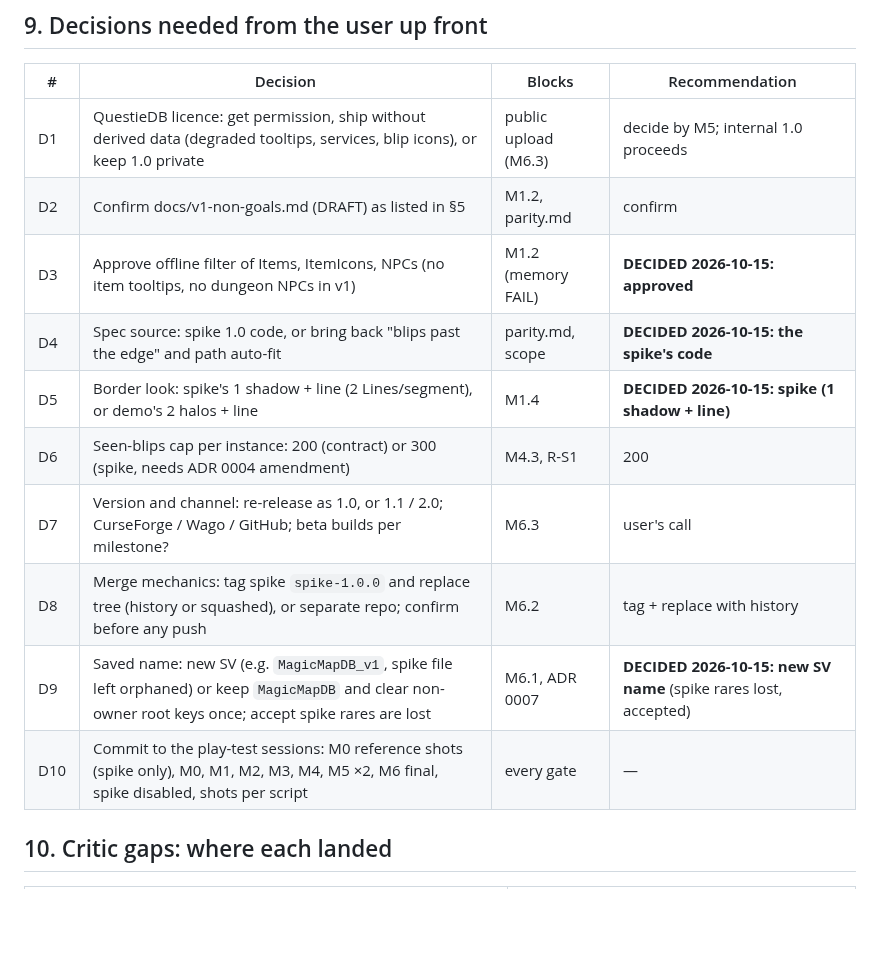
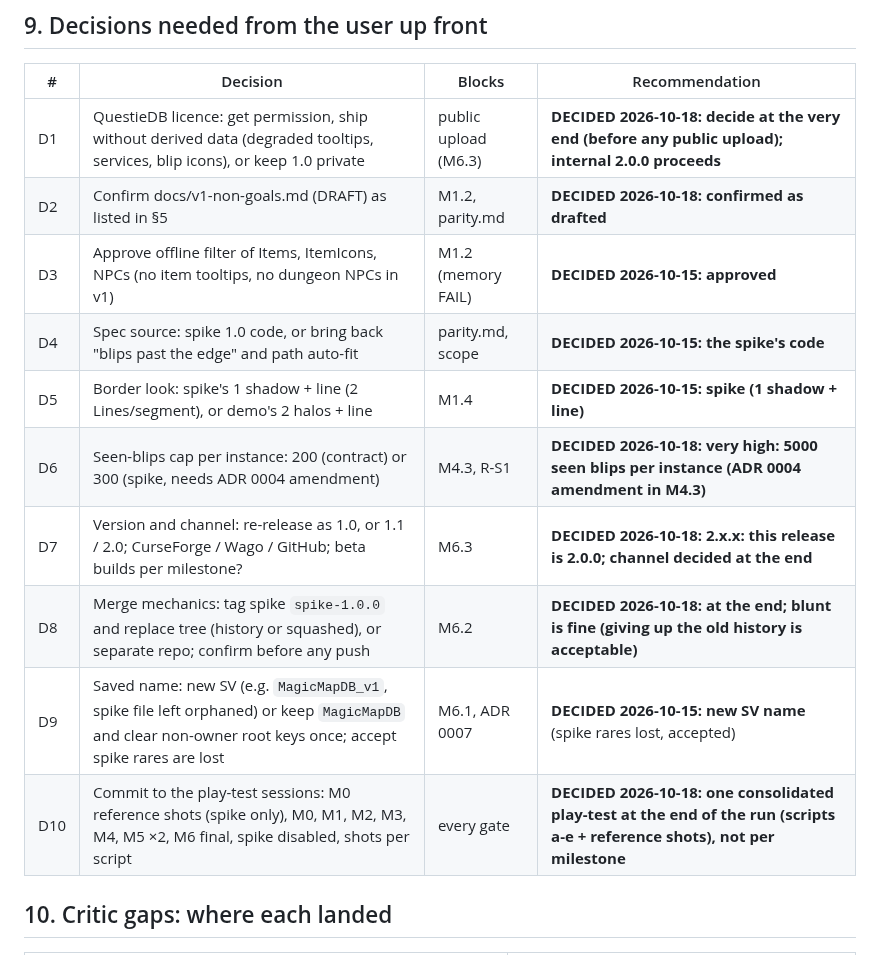
Before and after one commit to benmills/MagicMap, a Markdown page: docs/v1-plan.md, the part around the change. Rendered like a GitHub page; blank space fills up the shorter version.

Commit message:
Decisions D1, D2, D6, D7, D8, D10 recorded; non-goals confirmed
Co-Authored-By: Claude Opus 5.5 <noreply@anthropic.com>

```diff
--- a/docs/v1-plan.md
+++ b/docs/v1-plan.md
@@ -392,16 +392,16 @@ Counts: **38 work packages** (M0 8, M1 10, M2 4, M3 4, M4 6, M5 3, M6 3) + 5 gat
 
 | # | Decision | Blocks | Recommendation |
 |---|---|---|---|
-| D1 | QuestieDB licence: get permission, ship without derived data (degraded tooltips, services, blip icons), or keep 1.0 private | public upload (M6.3) | decide by M5; internal 1.0 proceeds |
-| D2 | Confirm docs/v1-non-goals.md (DRAFT) as listed in §5 | M1.2, parity.md | confirm |
+| D1 | QuestieDB licence: get permission, ship without derived data (degraded tooltips, services, blip icons), or keep 1.0 private | public upload (M6.3) | **DECIDED 2026-10-18: decide at the very end (before any public upload); internal 2.0.0 proceeds** |
+| D2 | Confirm docs/v1-non-goals.md (DRAFT) as listed in §5 | M1.2, parity.md | **DECIDED 2026-10-18: confirmed as drafted** |
 | D3 | Approve offline filter of Items, ItemIcons, NPCs (no item tooltips, no dungeon NPCs in v1) | M1.2 (memory FAIL) | **DECIDED 2026-10-15: approved** |
 | D4 | Spec source: spike 1.0 code, or bring back "blips past the edge" and path auto-fit | parity.md, scope | **DECIDED 2026-10-15: the spike's code** |
 | D5 | Border look: spike's 1 shadow + line (2 Lines/segment), or demo's 2 halos + line | M1.4 | **DECIDED 2026-10-15: spike (1 shadow + line)** |
-| D6 | Seen-blips cap per instance: 200 (contract) or 300 (spike, needs ADR 0004 amendment) | M4.3, R-S1 | 200 |
-| D7 | Version and channel: re-release as 1.0, or 1.1 / 2.0; CurseForge / Wago / GitHub; beta builds per milestone? | M6.3 | user's call |
-| D8 | Merge mechanics: tag spike `spike-1.0.0` and replace tree (history or squashed), or separate repo; confirm before any push | M6.2 | tag + replace with history |
+| D6 | Seen-blips cap per instance: 200 (contract) or 300 (spike, needs ADR 0004 amendment) | M4.3, R-S1 | **DECIDED 2026-10-18: very high: 5000 seen blips per instance (ADR 0004 amendment in M4.3)** |
+| D7 | Version and channel: re-release as 1.0, or 1.1 / 2.0; CurseForge / Wago / GitHub; beta builds per milestone? | M6.3 | **DECIDED 2026-10-18: 2.x.x: this release is 2.0.0; channel decided at the end** |
+| D8 | Merge mechanics: tag spike `spike-1.0.0` and replace tree (history or squashed), or separate repo; confirm before any push | M6.2 | **DECIDED 2026-10-18: at the end; blunt is fine (giving up the old history is acceptable)** |
 | D9 | Saved name: new SV (e.g. `MagicMapDB_v1`, spike file left orphaned) or keep `MagicMapDB` and clear non-owner root keys once; accept spike rares are lost | M6.1, ADR 0007 | **DECIDED 2026-10-15: new SV name** (spike rares lost, accepted) |
-| D10 | Commit to the play-test sessions: M0 reference shots (spike only), M0, M1, M2, M3, M4, M5 ×2, M6 final, spike disabled, shots per script | every gate | — |
+| D10 | Commit to the play-test sessions: M0 reference shots (spike only), M0, M1, M2, M3, M4, M5 ×2, M6 final, spike disabled, shots per script | every gate | **DECIDED 2026-10-18: one consolidated play-test at the end of the run (scripts a-e + reference shots), not per milestone** |
 
 ## 10. Critic gaps: where each landed
 
```
Also changed, not shown: docs/v1-non-goals.md (+1 -1 lines).
